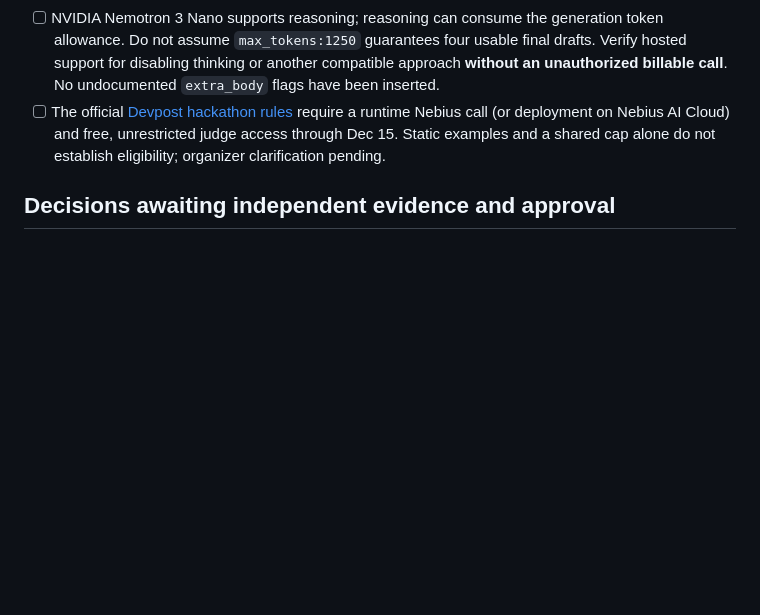
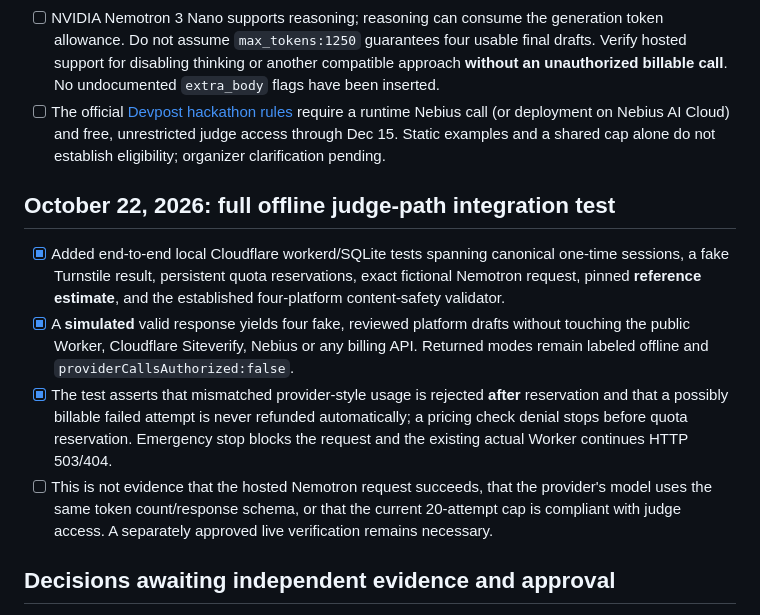
Before and after one commit to DiscoverAIDani/socialspark-hackathon-release, a Markdown page: JUDGE_DEMO_RELEASE_GATE.md, the part around the change. Rendered like a GitHub page; blank space fills up the shorter version.

Commit message:
docs: distinguish complete mocked judge path from live-provider readiness

```diff
--- a/JUDGE_DEMO_RELEASE_GATE.md
+++ b/JUDGE_DEMO_RELEASE_GATE.md
@@ -71,6 +71,12 @@ This checklist documents the gap between the public, static offline demo and an
 - [ ] NVIDIA Nemotron 3 Nano supports reasoning; reasoning can consume the generation token allowance. Do not assume `max_tokens:1250` guarantees four usable final drafts. Verify hosted support for disabling thinking or another compatible approach **without an unauthorized billable call**. No undocumented `extra_body` flags have been inserted.
 - [ ] The official [Devpost hackathon rules](https://nebiusglobalaihackathon.devpost.com/rules) require a runtime Nebius call (or deployment on Nebius AI Cloud) and free, unrestricted judge access through Dec 15. Static examples and a shared cap alone do not establish eligibility; organizer clarification pending.
 
+## October 22, 2026: full offline judge-path integration test
+- [x] Added end-to-end local Cloudflare workerd/SQLite tests spanning canonical one-time sessions, a fake Turnstile result, persistent quota reservations, exact fictional Nemotron request, pinned **reference estimate**, and the established four-platform content-safety validator.
+- [x] A **simulated** valid response yields four fake, reviewed platform drafts without touching the public Worker, Cloudflare Siteverify, Nebius or any billing API. Returned modes remain labeled offline and `providerCallsAuthorized:false`.
+- [x] The test asserts that mismatched provider-style usage is rejected **after** reservation and that a possibly billable failed attempt is never refunded automatically; a pricing check denial stops before quota reservation. Emergency stop blocks the request and the existing actual Worker continues HTTP 503/404.
+- [ ] This is not evidence that the hosted Nemotron request succeeds, that the provider's model uses the same token count/response schema, or that the current 20-attempt cap is compliant with judge access. A separately approved live verification remains necessary.
+
 ## Decisions awaiting independent evidence and approval
 1. **Organizer's acceptance:** The proposed shared 20-attempt lifetime gate could exhaust before judging ends December 15, 2026. Obtain organizer guidance before treating a restricted demo as compliant. Never present offline examples as runtime inference.
 2. **Spend exposure:** Verify model availability, current input/output pricing, billable failures, maximum request and response size, actual auto-top-up state, and whether an account-level enforceable hard stop is supported. The $1 application-side reservation is NOT a Nebius guarantee. Keep account/payment details private.
```
